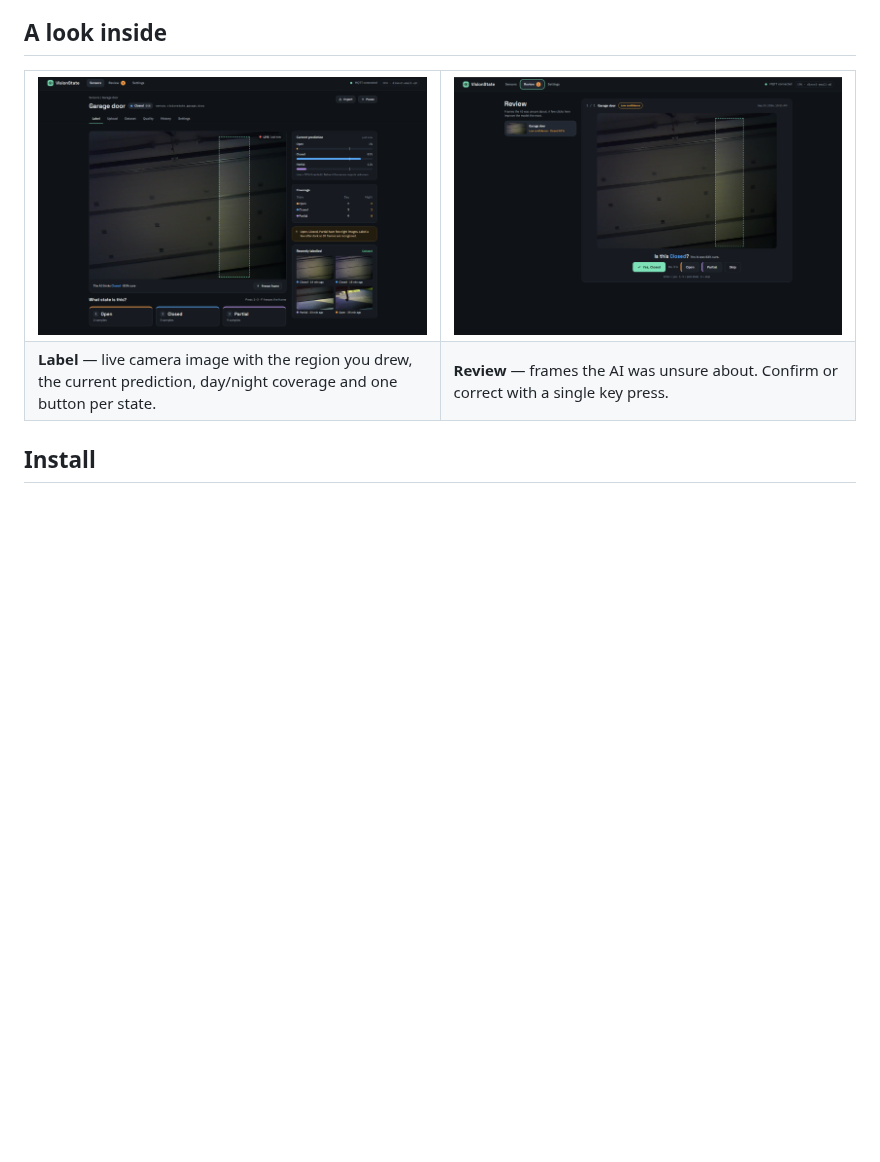
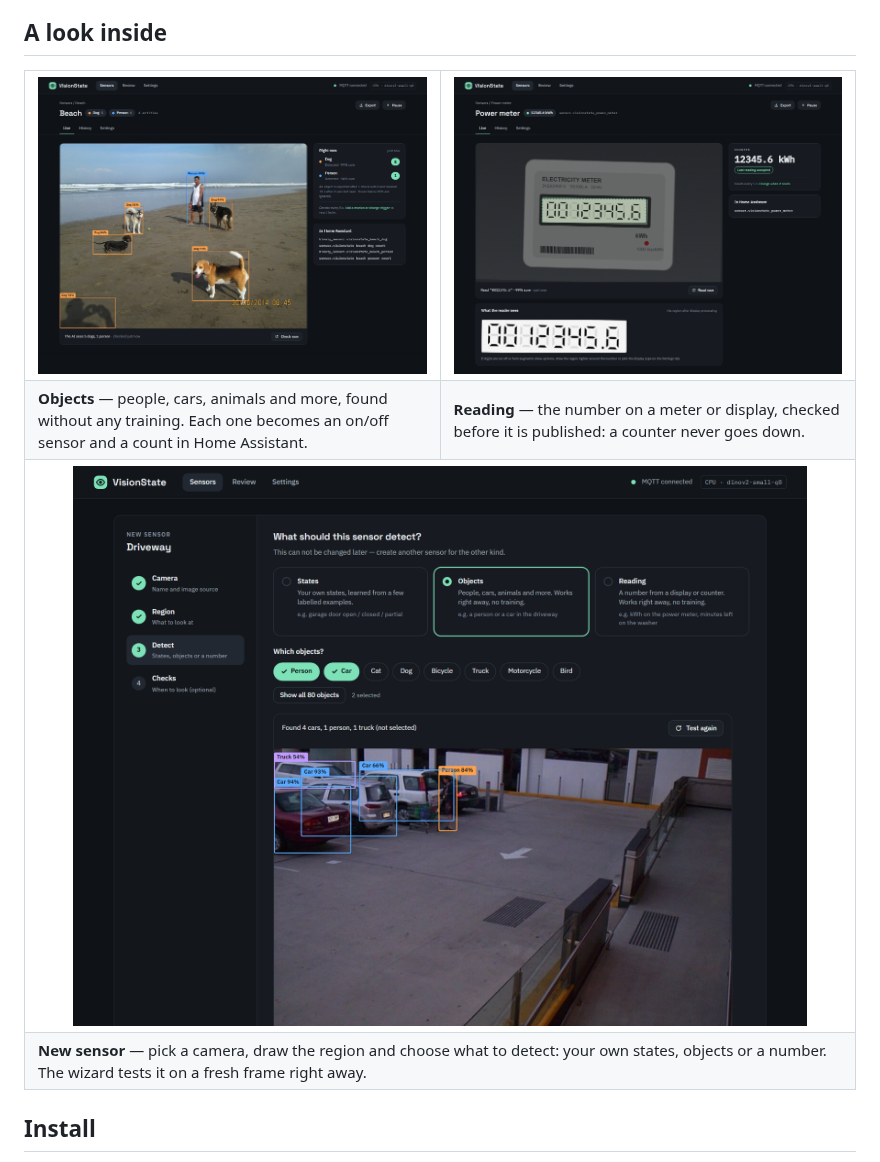
Before and after one commit to oleost/VisionState, a Markdown page: README.md, the part around one of its changes. GitHub-like rendering; pictures changed too: docs/promo/label.png (deleted), docs/promo/objects.png (added), docs/promo/reading.png (added); blank space fills up the shorter version.

Commit message:
Docs: new screenshots for objects, readings and the wizard
Replace the old label/review screenshots: the dashboard now shows one sensor
of each kind (garage door, driveway, power meter); 'A look inside' shows an
object sensor, a reading sensor and the new sensor wizard.

Co-Authored-By: Claude Opus 5.5 <noreply@anthropic.com>
Claude-Session: https://claude.ai/code/session_01TRe6P1arANjSep5Ni5Fjpj

```diff
--- a/README.md
+++ b/README.md
@@ -62,12 +62,18 @@ without writing code or leaving Home Assistant:
 
 <table>
   <tr>
-    <td width="50%" valign="top"><img src="docs/promo/label.png" alt="Labelling live frames" width="100%"></td>
-    <td width="50%" valign="top"><img src="docs/promo/review.png" alt="Review queue" width="100%"></td>
+    <td width="50%" valign="top"><img src="docs/promo/objects.png" alt="An object sensor finding dogs and a person" width="100%"></td>
+    <td width="50%" valign="top"><img src="docs/promo/reading.png" alt="A reading sensor reading a power meter" width="100%"></td>
   </tr>
   <tr>
-    <td valign="top"><b>Label</b> — live camera image with the region you drew, the current prediction, day/night coverage and one button per state.</td>
-    <td valign="top"><b>Review</b> — frames the AI was unsure about. Confirm or correct with a single key press.</td>
+    <td valign="top"><b>Objects</b> — people, cars, animals and more, found without any training. Each one becomes an on/off sensor and a count in Home Assistant.</td>
+    <td valign="top"><b>Reading</b> — the number on a meter or display, checked before it is published: a counter never goes down.</td>
+  </tr>
+  <tr>
+    <td colspan="2" valign="top"><img src="docs/promo/wizard.png" alt="The new sensor wizard testing an object sensor on a fresh frame" width="100%"></td>
+  </tr>
+  <tr>
+    <td colspan="2" valign="top"><b>New sensor</b> — pick a camera, draw the region and choose what to detect: your own states, objects or a number. The wizard tests it on a fresh frame right away.</td>
   </tr>
 </table>
 
```
Also changed, not shown: other parts of README.md (+1 -1 lines), visionstate/DOCS.md (+1 -1 lines), docs/promo/dashboard.png.
